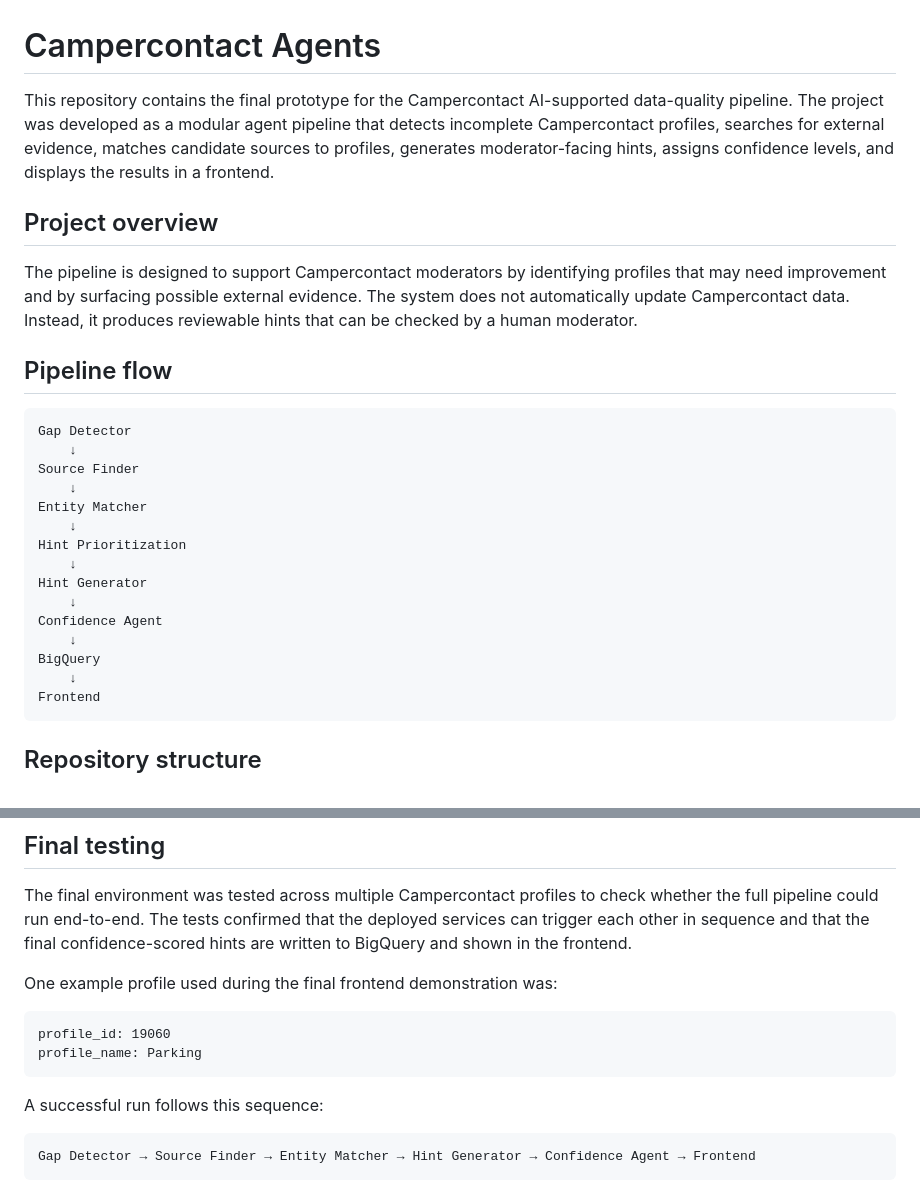
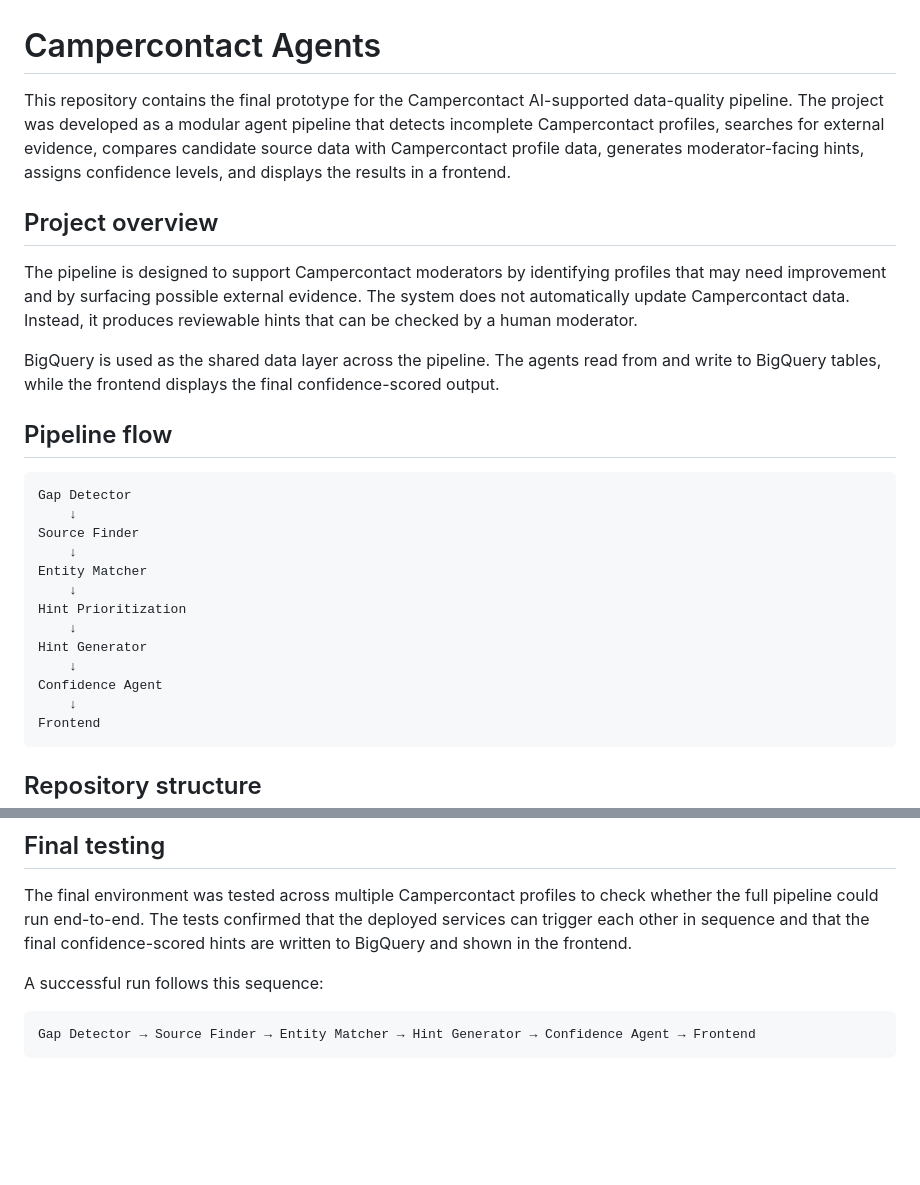
Before and after one commit to LouayeChemlali/campercontact-agents, a Markdown page: README.md, 2 parts joined by grey strips. Drawn GitHub-style; blank space fills up the shorter version.

````diff
--- a/README.md
+++ b/README.md
@@ -1,10 +1,12 @@
 # Campercontact Agents
 
-This repository contains the final prototype for the Campercontact AI-supported data-quality pipeline. The project was developed as a modular agent pipeline that detects incomplete Campercontact profiles, searches for external evidence, matches candidate sources to profiles, generates moderator-facing hints, assigns confidence levels, and displays the results in a frontend.
+This repository contains the final prototype for the Campercontact AI-supported data-quality pipeline. The project was developed as a modular agent pipeline that detects incomplete Campercontact profiles, searches for external evidence, compares candidate source data with Campercontact profile data, generates moderator-facing hints, assigns confidence levels, and displays the results in a frontend.
 
 ## Project overview
 
 The pipeline is designed to support Campercontact moderators by identifying profiles that may need improvement and by surfacing possible external evidence. The system does not automatically update Campercontact data. Instead, it produces reviewable hints that can be checked by a human moderator.
+
+BigQuery is used as the shared data layer across the pipeline. The agents read from and write to BigQuery tables, while the frontend displays the final confidence-scored output.
 
 ## Pipeline flow
 
@@ -20,8 +22,6 @@ Hint Prioritization
 Hint Generator
     ↓
 Confidence Agent
-    ↓
-BigQuery
     ↓
 Frontend
 ```
@@ -186,13 +178,6 @@ Each service may require additional environment variables. Use `.env.example` an
 
 The final environment was tested across multiple Campercontact profiles to check whether the full pipeline could run end-to-end. The tests confirmed that the deployed services can trigger each other in sequence and that the final confidence-scored hints are written to BigQuery and shown in the frontend.
 
-One example profile used during the final frontend demonstration was:
-
-```text
-profile_id: 19060
-profile_name: Parking
-```
-
 A successful run follows this sequence:
 
 ```text
````
Also changed, not shown: other parts of README.md (+16 -24 lines).
